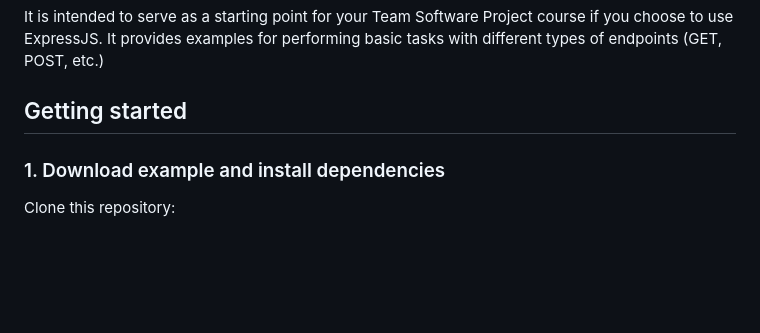
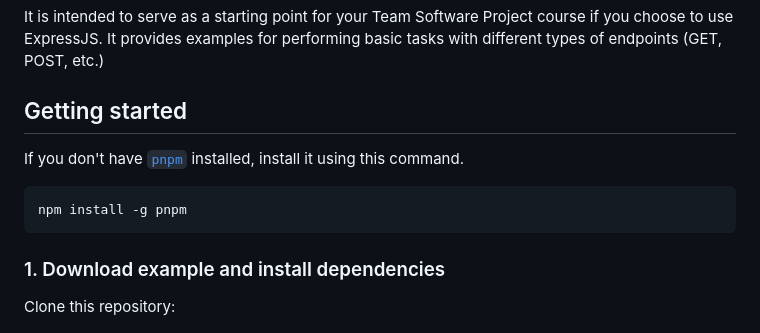
Before and after one commit to kibo-tsp-jan-24/tsp-express-starter-template, a Markdown page: README.md, the part around the change. GitHub-like rendering; blank space fills up the shorter version.

````diff
--- a/README.md
+++ b/README.md
@@ -21,6 +21,12 @@ course if you choose to use ExpressJS. It provides examples for performing basic
 tasks with different types of endpoints (GET, POST, etc.)
 
 ## Getting started
+
+If you don't have [`pnpm`](https://pnpm.io/) installed, install it using this command.
+
+```bash
+npm install -g pnpm
+```
 
 ### 1. Download example and install dependencies
 
````
